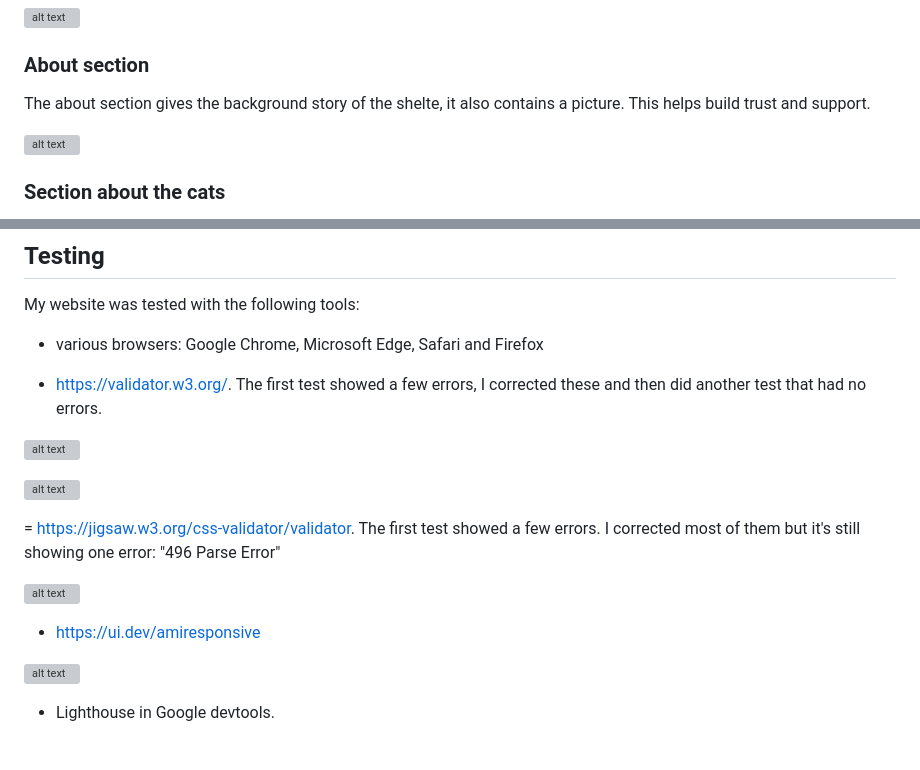
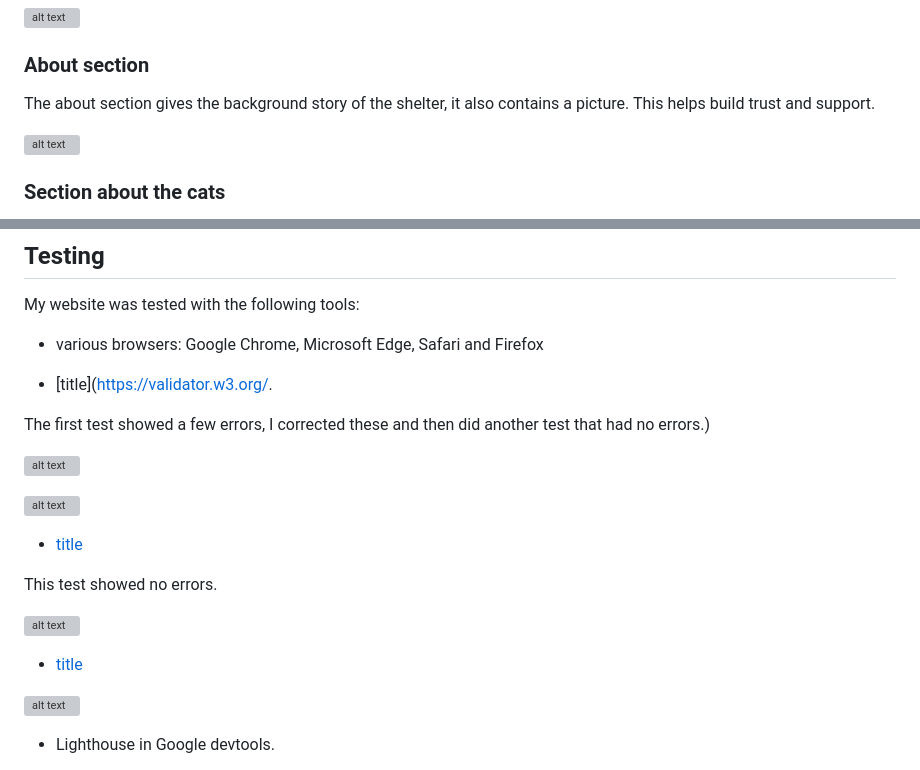
Before and after one commit to CatherineP37/Project-1, a Markdown page: README.md, 2 parts joined by grey strips. Drawn GitHub-style; grey boxes are pictures that could not be loaded.

```diff
--- a/README.md
+++ b/README.md
@@ -22,7 +22,7 @@ The main section shows users what the site is about with the title and the pictu
 
 ### About section
 
-The about section gives the background story of the shelte, it also contains a picture. This helps build trust and support.
+The about section gives the background story of the shelter, it also contains a picture. This helps build trust and support.
 
 ![alt text](about.jpeg)
 
@@ -50,17 +50,21 @@ My website was tested with the following tools:
 
 - various browsers: Google Chrome, Microsoft Edge, Safari and Firefox
 
-- <https://validator.w3.org/>. The first test showed a few errors, I corrected these and then did another test that had no errors.
+- [title](<https://validator.w3.org/>.
+
+The first test showed a few errors, I corrected these and then did another test that had no errors.)
 
 ![alt text](html-test-1.jpeg)
 
 ![alt text](html-test-2.jpeg)
 
-= <https://jigsaw.w3.org/css-validator/validator>. The first test showed a few errors. I corrected most of them but it's still showing one error: "496 Parse Error"
+- [title](<https://jigsaw.w3.org/css-validator/validator>)
+
+This test showed no errors.
 
 ![alt text](css-test.jpeg)
 
-- <https://ui.dev/amiresponsive>
+- [title](<https://ui.dev/amiresponsive>)
 
 ![alt text](amiresponsive.jpeg)
 
```
